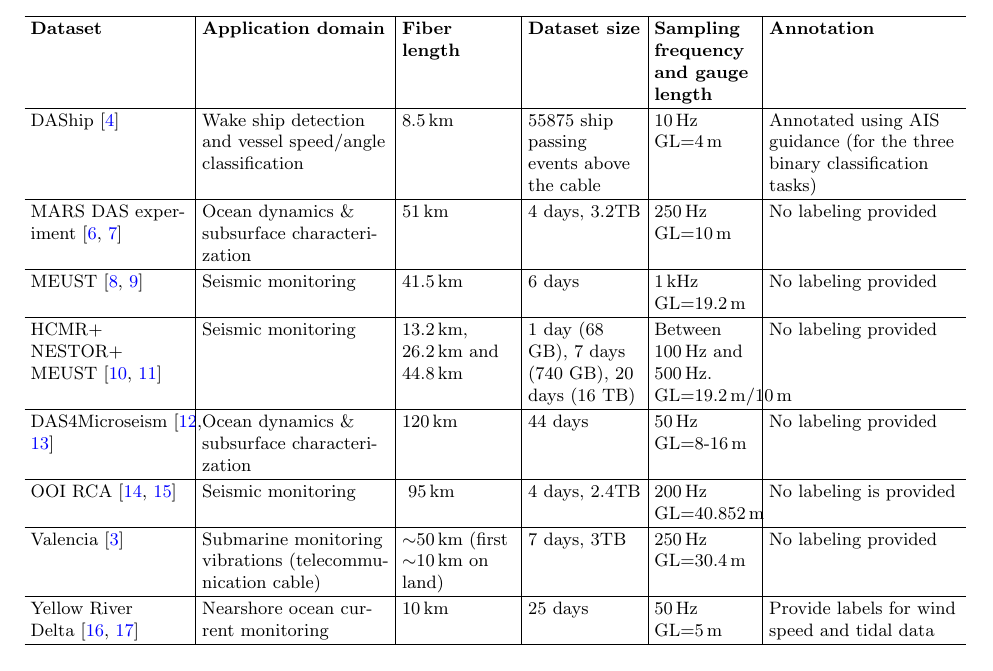
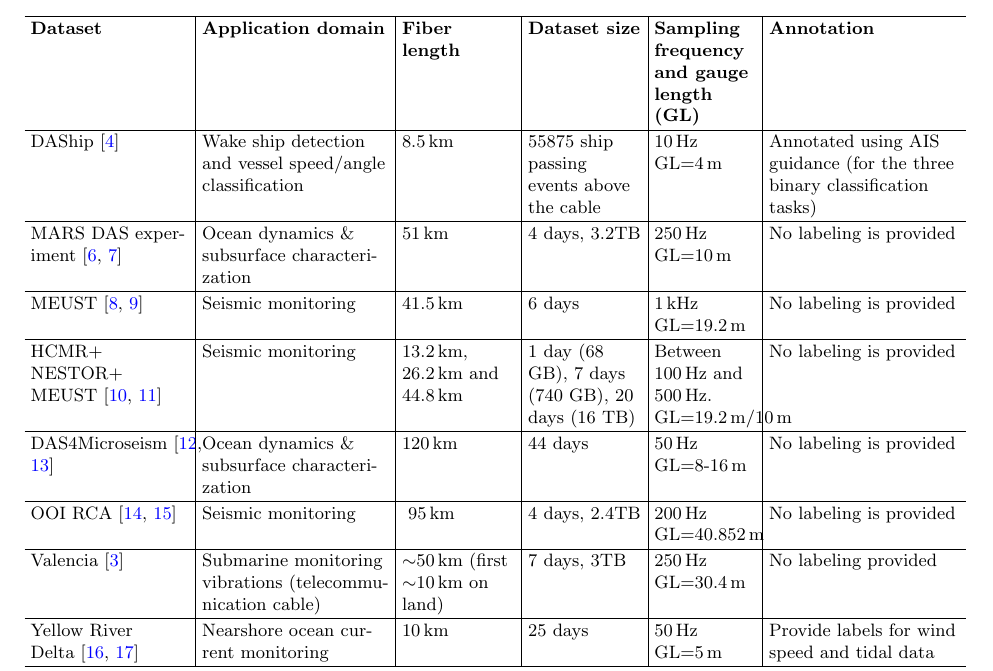
Before and after one commit to JaviMaciasG/2025-Paper-Marlinks-NS-dataset, a LaTeX paper (original/paper.tex, which reads original/table-datasets-v4.tex): part of page 2 of 15, cut so that both start at the same text. Compiled offline with pdfLaTeX.

Commit message:
Update table-datasets-v4.tex
Comment to be addressed.

```diff
--- a/original/table-datasets-v4.tex
+++ b/original/table-datasets-v4.tex
@@ -17,7 +17,7 @@
 \textbf{Dataset} &
 \textbf{Application domain} &
 \textbf{Fiber length} &
-\textbf{Dataset size} & \textbf{Sampling frequency and gauge length} &
+\textbf{Dataset size} & \textbf{Sampling frequency and gauge length (GL)} &
 \textbf{Annotation}\\
 \hline
 DAShip~\cite{Huang2025DAShip} &
@@ -32,28 +32,29 @@ Ocean dynamics \& subsurface characterization &
 51\,km &
 4 days, 3.2TB &
 250\,Hz GL=10\,m&
-No labeling provided \\
+No labeling is provided \\
 \hline
 MEUST~\cite{sladen2019distributed,sladen2019meust_km3net_das} &
 Seismic monitoring &
 41.5\,km &
 6 days &
 1\,kHz GL=19.2\,m &
-No labeling provided \\
+No labeling is provided \\
 \hline
 HCMR+ NESTOR+ MEUST~\cite{lior2021detection,lior2021detection_dataset} &
 Seismic monitoring &
 13.2\,km, 26.2\,km and 44.8\,km &
 1 day (68 GB), 7 days (740 GB), 20 days (16 TB) &
 Between 100\,Hz and 500\,Hz. GL=19.2\,m/10\,m &
-No labeling provided \\
+%JTN this content is outside the block, fix it.
+No labeling is provided \\
 \hline
 DAS4Microseism~\cite{Taweesintananon2023,VPRD2H_2022} &
 Ocean dynamics \& subsurface characterization &
 120\,km &
 44 days &
 50\,Hz GL=8-16\,m&
-No labeling provided \\ %; fiber buried 0--2\,m below the seafloor \\
+No labeling is provided \\ %; fiber buried 0--2\,m below the seafloor \\
 \hline
 OOI RCA~\cite{shi2025multiplexed,lipovsky2024rapid_das_ooi} &
 Seismic monitoring &
```
